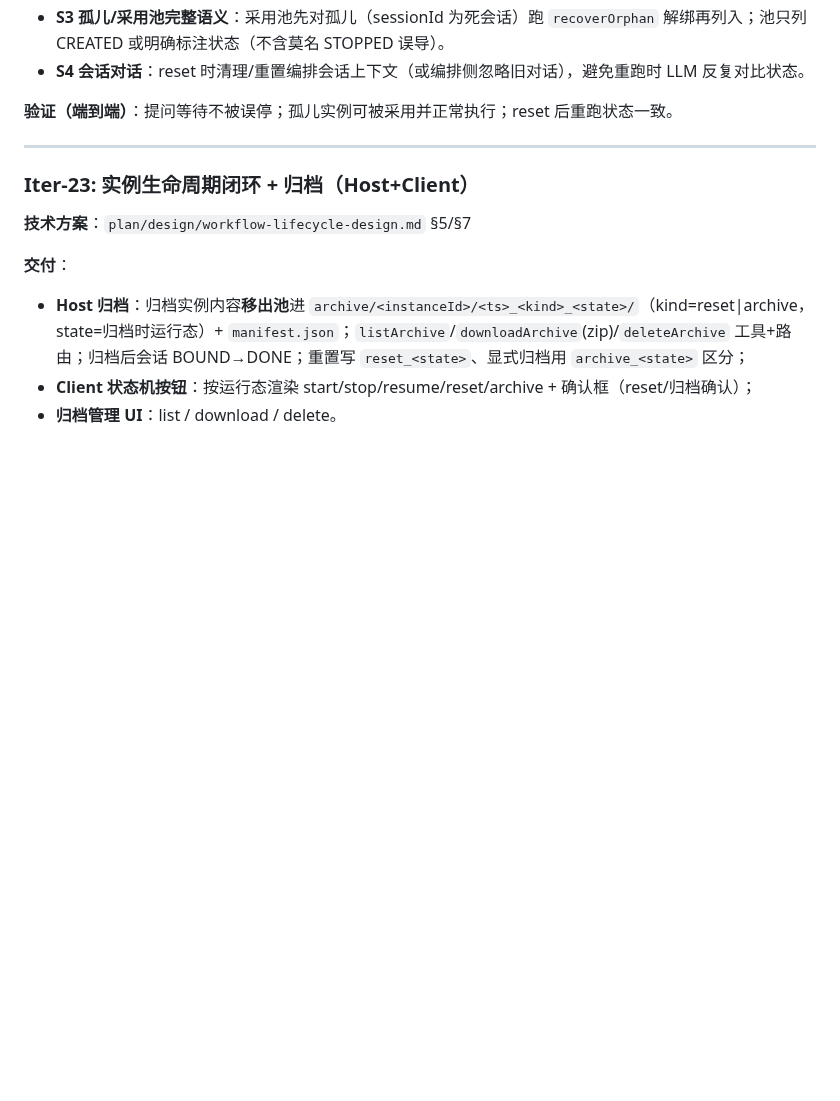
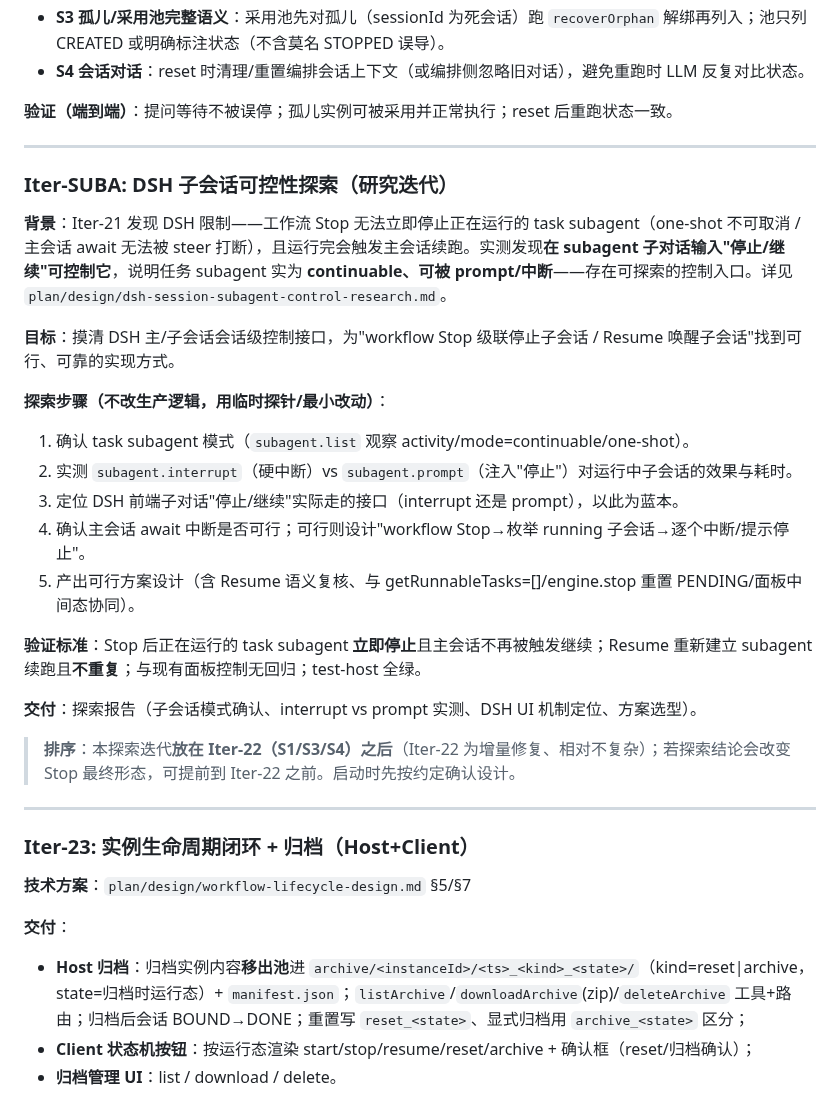
Before and after one commit to KaiRanwanui/dsh-workflow-orchestration, a Markdown page: plan/development/development-plan.md, the part around one of its changes. Rendered like a GitHub page; blank space fills up the shorter version.

```diff
--- a/plan/development/development-plan.md
+++ b/plan/development/development-plan.md
@@ -537,6 +538,27 @@ workflow_list → 列出所有实例 + 状态
 
 ---
 
+### Iter-SUBA: DSH 子会话可控性探索（研究迭代）
+
+**背景**：Iter-21 发现 DSH 限制——工作流 Stop 无法立即停止正在运行的 task subagent（one-shot 不可取消 / 主会话 await 无法被 steer 打断），且运行完会触发主会话续跑。实测发现**在 subagent 子对话输入"停止/继续"可控制它**，说明任务 subagent 实为 **continuable、可被 prompt/中断**——存在可探索的控制入口。详见 `plan/design/dsh-session-subagent-control-research.md`。
+
+**目标**：摸清 DSH 主/子会话会话级控制接口，为"workflow Stop 级联停止子会话 / Resume 唤醒子会话"找到可行、可靠的实现方式。
+
+**探索步骤（不改生产逻辑，用临时探针/最小改动）**：
+1. 确认 task subagent 模式（`subagent.list` 观察 activity/mode=continuable/one-shot）。
+2. 实测 `subagent.interrupt`（硬中断）vs `subagent.prompt`（注入"停止"）对运行中子会话的效果与耗时。
+3. 定位 DSH 前端子对话"停止/继续"实际走的接口（interrupt 还是 prompt），以此为蓝本。
+4. 确认主会话 await 中断是否可行；可行则设计"workflow Stop→枚举 running 子会话→逐个中断/提示停止"。
+5. 产出可行方案设计（含 Resume 语义复核、与 getRunnableTasks=[]/engine.stop 重置 PENDING/面板中间态协同）。
+
+**验证标准**：Stop 后正在运行的 task subagent **立即停止**且主会话不再被触发继续；Resume 重新建立 subagent 续跑且**不重复**；与现有面板控制无回归；test-host 全绿。
+
+**交付**：探索报告（子会话模式确认、interrupt vs prompt 实测、DSH UI 机制定位、方案选型）。
+
+> **排序**：本探索迭代**放在 Iter-22（S1/S3/S4）之后**（Iter-22 为增量修复、相对不复杂）；若探索结论会改变 Stop 最终形态，可提前到 Iter-22 之前。启动时先按约定确认设计。
+
+---
+
 ### Iter-23: 实例生命周期闭环 + 归档（Host+Client）
 
 **技术方案**：`plan/design/workflow-lifecycle-design.md` §5/§7
```
Also changed, not shown: other parts of plan/development/development-plan.md (+2 -1 lines), plan/design/dsh-session-subagent-control-research.md (added, +77 -0 lines), plan/development/progress-record.md (+2 -1 lines).
